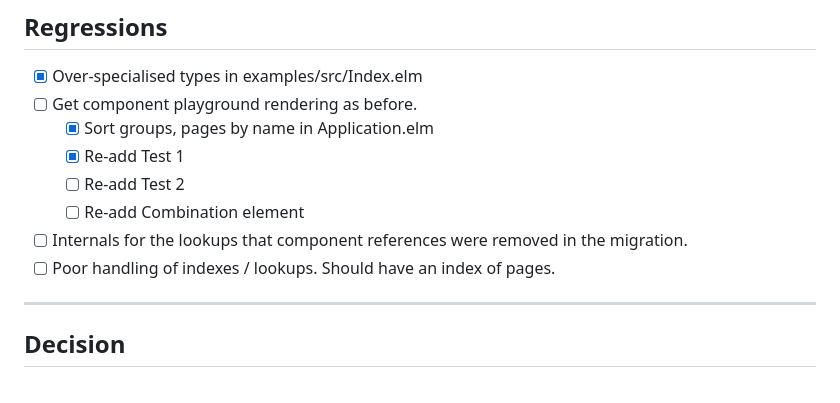
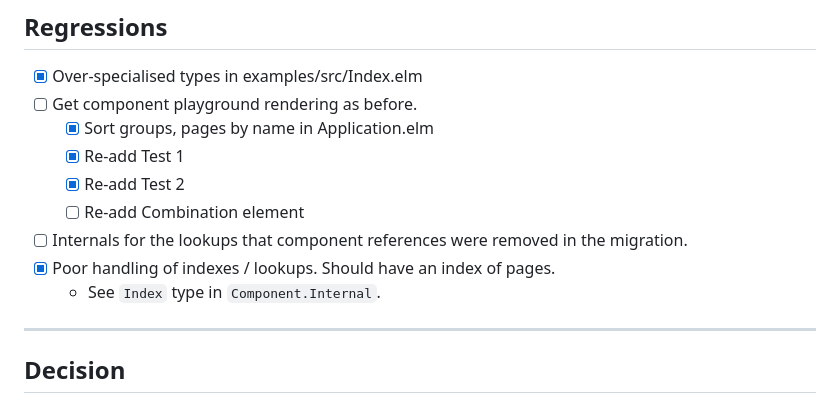
Before and after one commit to indicatrix/component-playground, a Markdown page: .plans/260329-2005-model-entry-redesign.md, the part around the change. Drawn GitHub-style.

```diff
--- a/.plans/260329-2005-model-entry-redesign.md
+++ b/.plans/260329-2005-model-entry-redesign.md
@@ -12,11 +12,12 @@ See `MIGRATION.md` for how to update call sites.
 - [ ] Get component playground rendering as before.
   - [x] Sort groups, pages by name in Application.elm
   - [x] Re-add Test 1
-  - [ ] Re-add Test 2
+  - [x] Re-add Test 2
   - [ ] Re-add Combination element
 - [ ] Internals for the lookups that component references were removed in the
   migration.
-- [ ] Poor handling of indexes / lookups. Should have an index of pages.
+- [x] Poor handling of indexes / lookups. Should have an index of pages.
+  - See `Index` type in `Component.Internal`.
 
 ---
 
```
Also changed, not shown: .plans/260403-1455-playground-fixes.md (+17 -115 lines).
